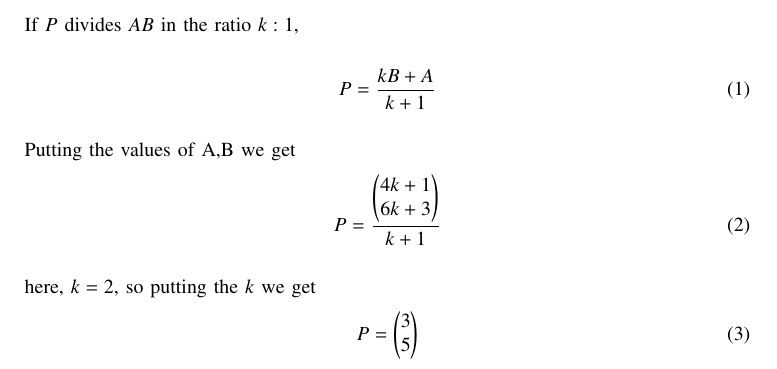
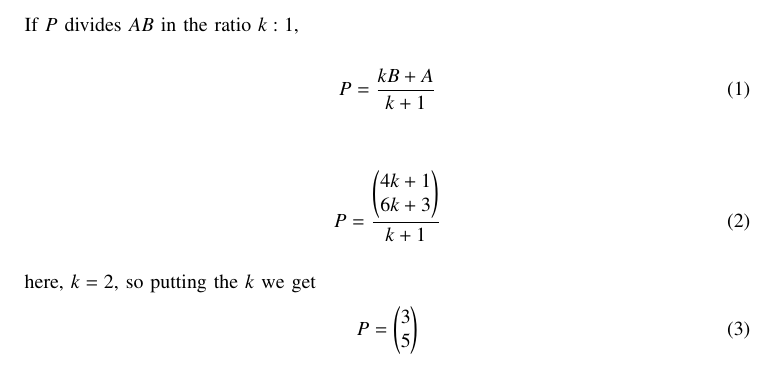
Before and after one commit to ArjunPavanje/Matrix-Theory, a LaTeX paper (Q1/q1.tex): part of page 1 of 2, cut so that both start at the same text. Compiled offline with pdfLaTeX.

Commit message:
Fourth Commit

```diff
--- a/Q1/q1.tex
+++ b/Q1/q1.tex
@@ -65,7 +65,6 @@ If $P$ divides $AB$ in the ratio $k:1$,
 \begin{align}
 P=\frac{kB+A}{k+1}
 \end{align}\\
-Putting the values of A,B we get
 \begin{align}
 	P = \frac{\myvec{
 4k+1 \\
```
Also changed, not shown: Q1/q1.pdf, 2 other files.
